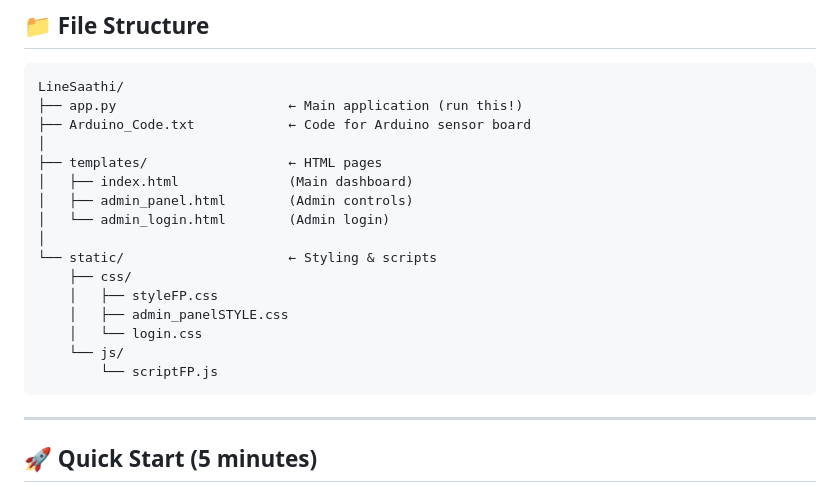
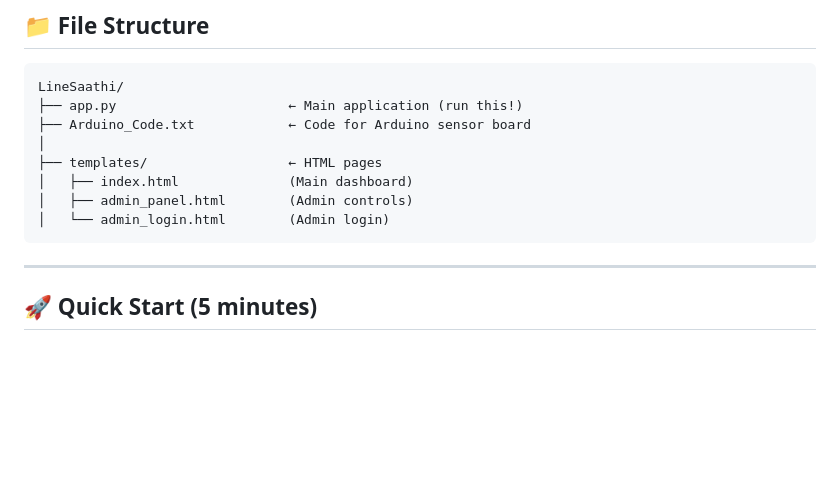
Before and after one commit to decodermayank/LineSaathi, a Markdown page: README.md, the part around the change. GitHub-like rendering; blank space fills up the shorter version.

````diff
--- a/README.md
+++ b/README.md
@@ -70,14 +70,6 @@ LineSaathi/
 │   ├── index.html              (Main dashboard)
 │   ├── admin_panel.html        (Admin controls)
 │   └── admin_login.html        (Admin login)
-│
-└── static/                     ← Styling & scripts
-    ├── css/
-    │   ├── styleFP.css
-    │   ├── admin_panelSTYLE.css
-    │   └── login.css
-    └── js/
-        └── scriptFP.js
 ```
 
 ---
````
